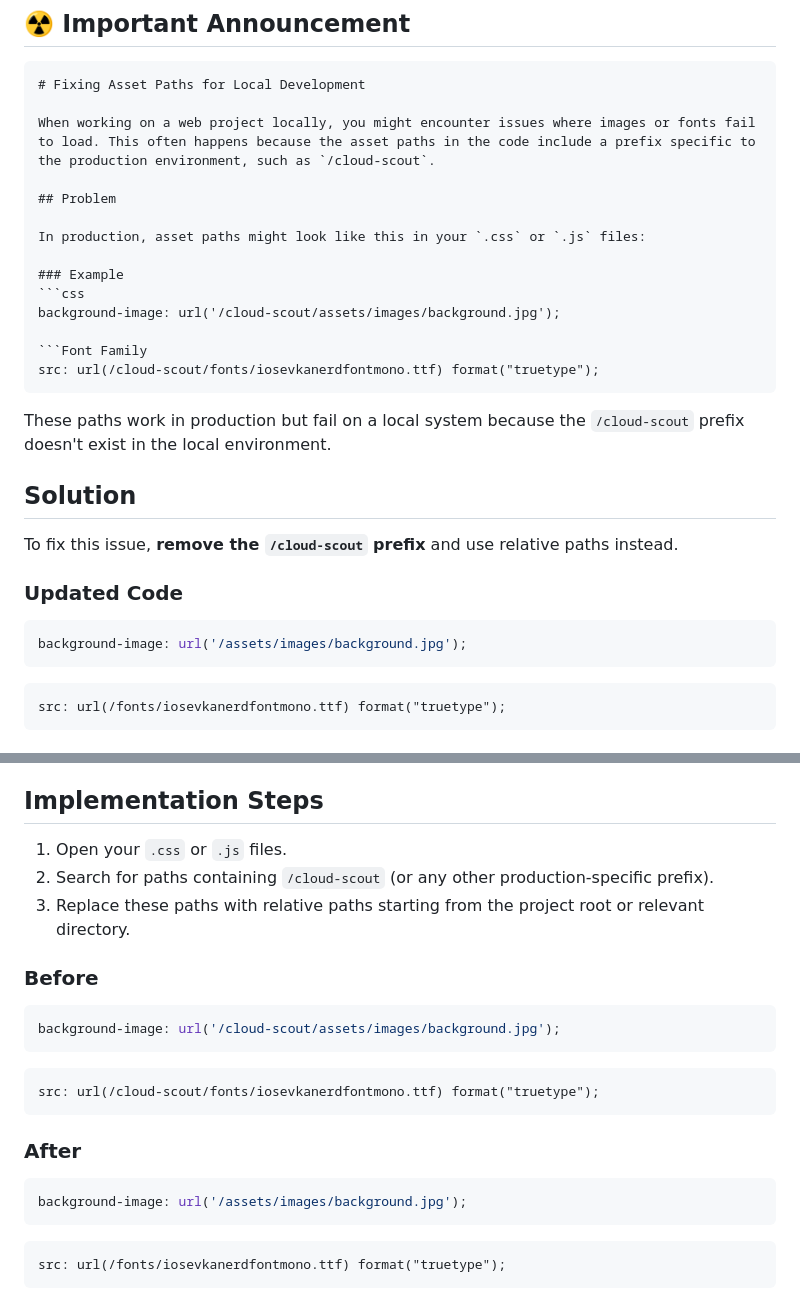
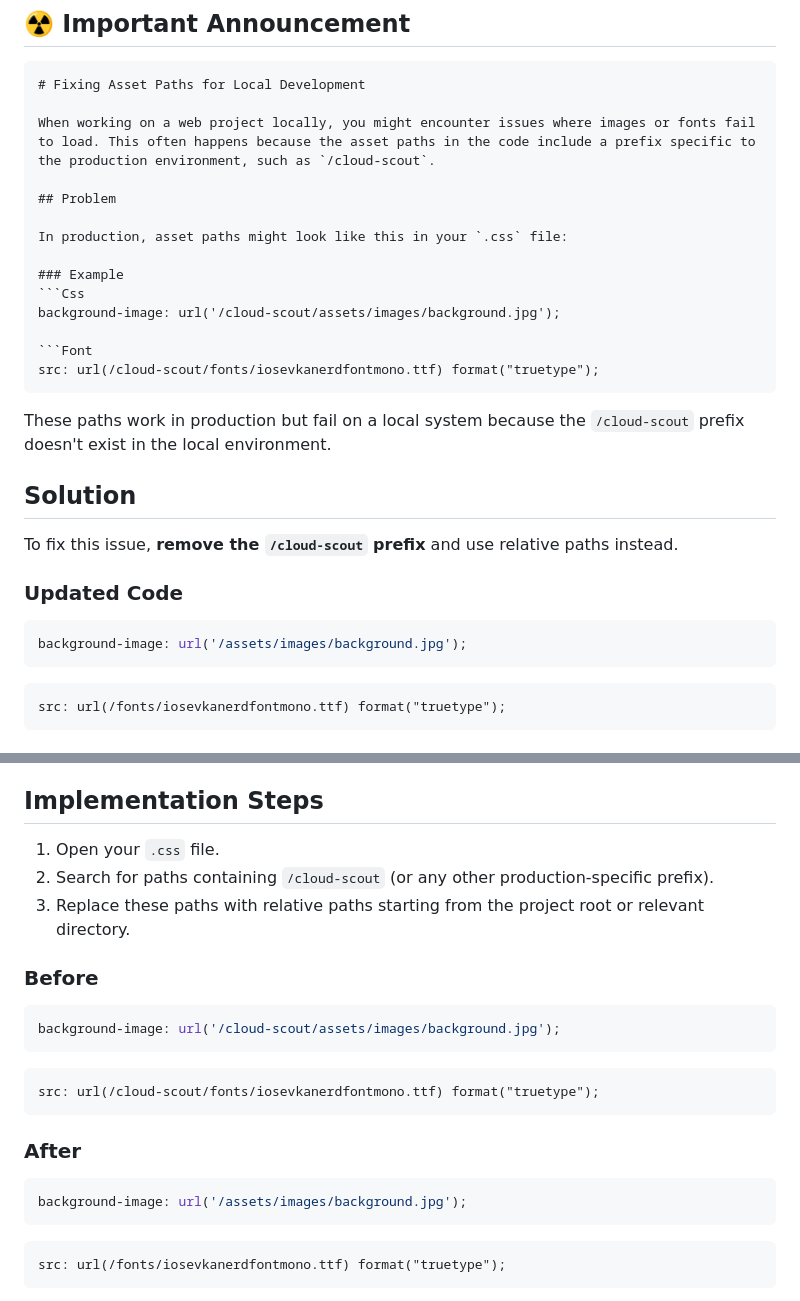
Before and after one commit to helloswapnadeep/cloud-scout, a Markdown page: README.md, 2 parts joined by grey strips. Rendered like a GitHub page.

````diff
--- a/README.md
+++ b/README.md
@@ -85,13 +85,13 @@ When working on a web project locally, you might encounter issues where images o
 
 ## Problem
 
-In production, asset paths might look like this in your `.css` or `.js` files:
+In production, asset paths might look like this in your `.css` file:
 
 ### Example
-```css
+```Css
 background-image: url('/cloud-scout/assets/images/background.jpg');
 
-```Font Family
+```Font
 src: url(/cloud-scout/fonts/iosevkanerdfontmono.ttf) format("truetype");
 ```
 
@@ -102,10 +102,10 @@ These paths work in production but fail on a local system because the `/cloud-sc
 To fix this issue, **remove the `/cloud-scout` prefix** and use relative paths instead.
 
 ### Updated Code
-```css
+```Css
 background-image: url('/assets/images/background.jpg');
 ```
-```Font Family
+```Font
 src: url(/fonts/iosevkanerdfontmono.ttf) format("truetype");
 ```
 
@@ -116,23 +116,23 @@ src: url(/fonts/iosevkanerdfontmono.ttf) format("truetype");
 3. **Simpler Maintenance**: Relative paths are easier to manage during development and deployment.
 
 ## Implementation Steps
-1. Open your `.css` or `.js` files.
+1. Open your `.css` file.
 2. Search for paths containing `/cloud-scout` (or any other production-specific prefix).
 3. Replace these paths with relative paths starting from the project root or relevant directory.
 
 ### Before
-```css
+```Css
 background-image: url('/cloud-scout/assets/images/background.jpg');
 ```
-```Font Family
+```Font
 src: url(/cloud-scout/fonts/iosevkanerdfontmono.ttf) format("truetype");
 ```
 
 ### After
-```css
+```Css
 background-image: url('/assets/images/background.jpg');
 ```
-```Font Family
+```Font
 src: url(/fonts/iosevkanerdfontmono.ttf) format("truetype");
 ```
 
````
